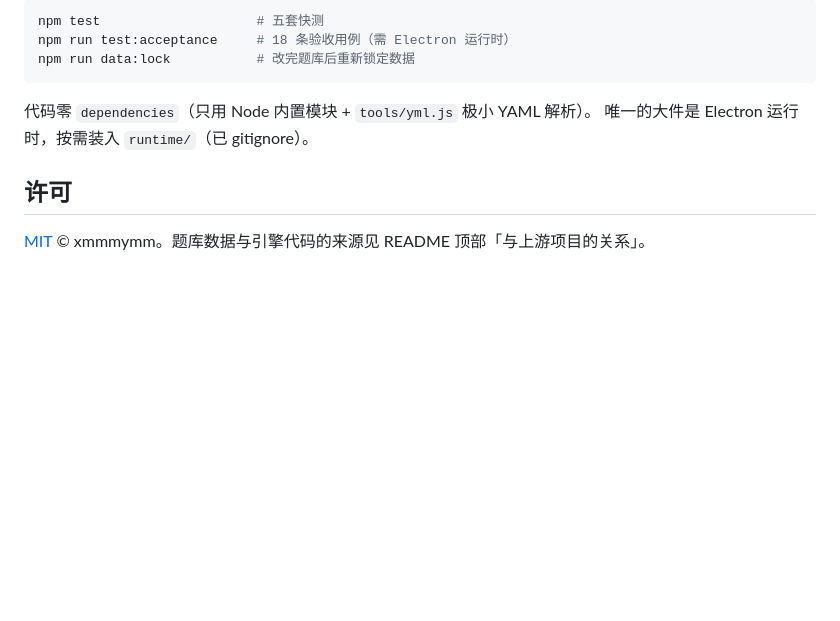
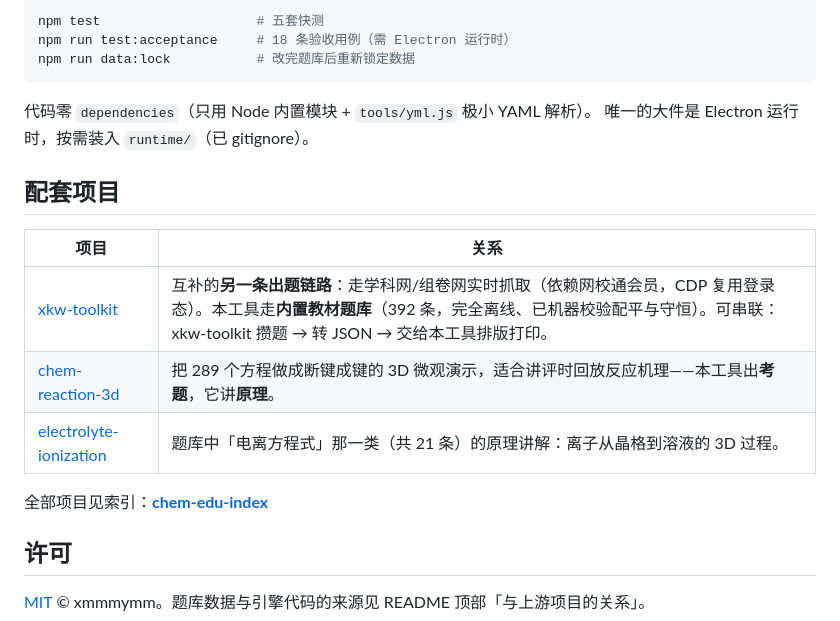
Before and after one commit to xmmmymm/chemistry-equation-printer, a Markdown page: README.md, the part around the change. Rendered like a GitHub page; blank space fills up the shorter version.

Commit message:
docs: 新增「配套项目」章节，建立跨仓库导航
指向统一索引仓库 chem-edu-index，并说明与相关项目的知识点互补关系。

```diff
--- a/README.md
+++ b/README.md
@@ -358,6 +358,16 @@ npm run data:lock           # 改完题库后重新锁定数据
 代码零 `dependencies`（只用 Node 内置模块 + `tools/yml.js` 极小 YAML 解析）。
 唯一的大件是 Electron 运行时，按需装入 `runtime/`（已 gitignore）。
 
+## 配套项目
+
+| 项目 | 关系 |
+|---|---|
+| [xkw-toolkit](https://github.com/xmmmymm/xkw-toolkit) | 互补的**另一条出题链路**：走学科网/组卷网实时抓取（依赖网校通会员，CDP 复用登录态）。本工具走**内置教材题库**（392 条，完全离线、已机器校验配平与守恒）。可串联：xkw-toolkit 攒题 → 转 JSON → 交给本工具排版打印。 |
+| [chem-reaction-3d](https://github.com/xmmmymm/chem-reaction-3d) | 把 289 个方程做成断键成键的 3D 微观演示，适合讲评时回放反应机理——本工具出**考题**，它讲**原理**。 |
+| [electrolyte-ionization](https://github.com/xmmmymm/electrolyte-ionization) | 题库中「电离方程式」那一类（共 21 条）的原理讲解：离子从晶格到溶液的 3D 过程。 |
+
+全部项目见索引：**[chem-edu-index](https://github.com/xmmmymm/chem-edu-index)**
+
 ## 许可
 
 [MIT](LICENSE) © xmmmymm。题库数据与引擎代码的来源见 README 顶部「与上游项目的关系」。
```
